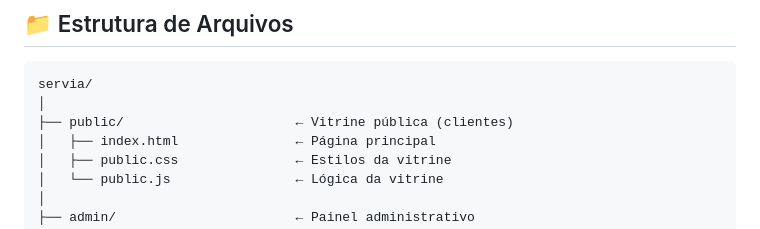
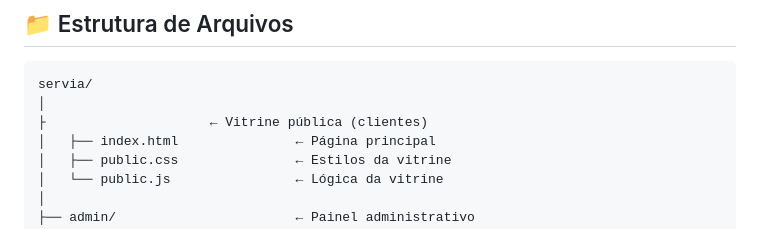
Before and after one commit to Foxactive1/servia_ia, a Markdown page: README.md, the part around the change. GitHub-like rendering.

Commit message:
Atualizar o README.md

````diff
--- a/README.md
+++ b/README.md
@@ -9,7 +9,7 @@
 ```
 servia/
 │
-├── public/                      ← Vitrine pública (clientes)
+├                     ← Vitrine pública (clientes)
 │   ├── index.html               ← Página principal
 │   ├── public.css               ← Estilos da vitrine
 │   └── public.js                ← Lógica da vitrine
````
